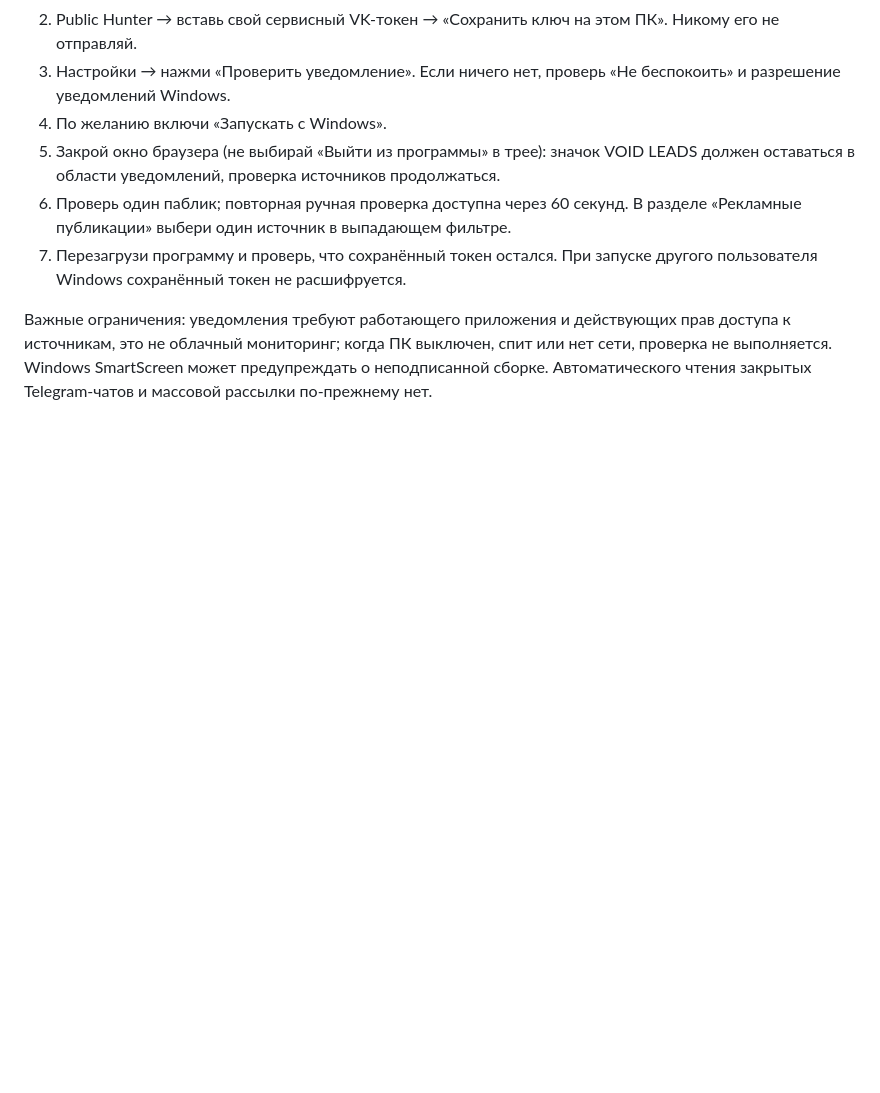
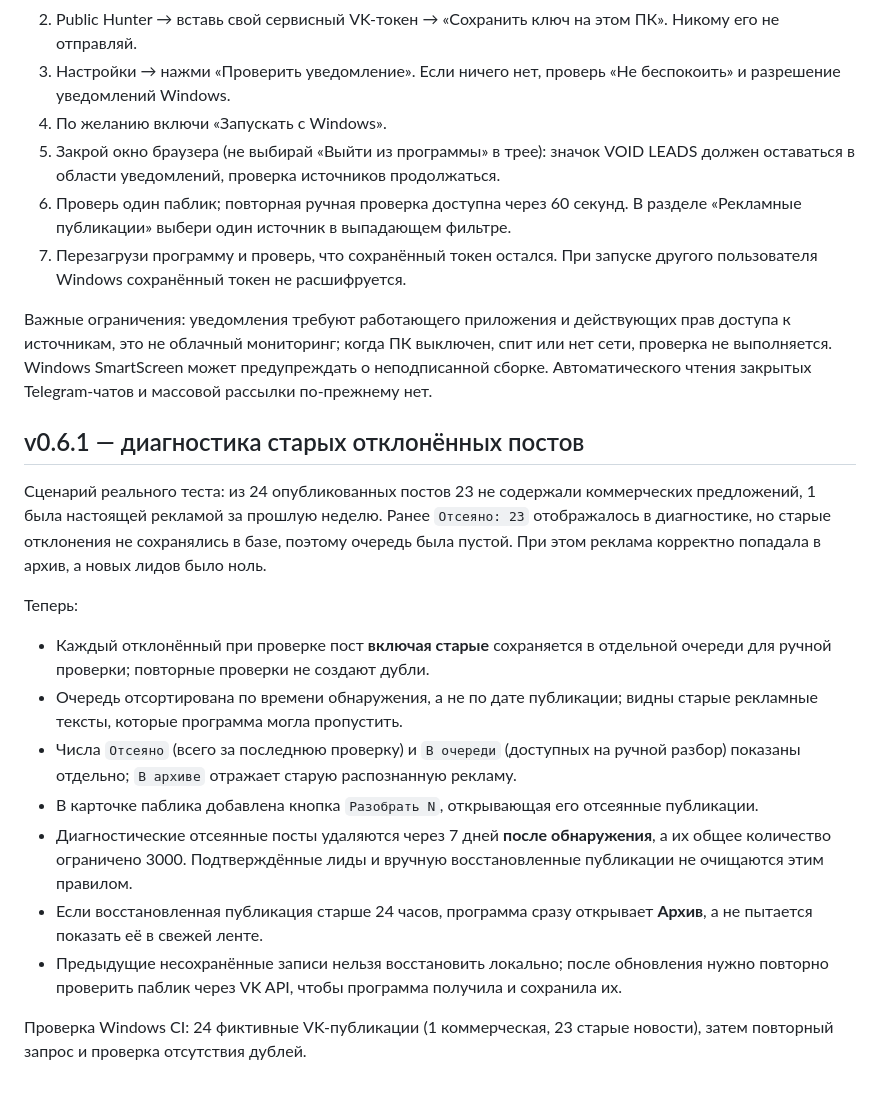
Before and after one commit to kazakavtobus/void-leads, a Markdown page: README.md, the part around the change. Drawn GitHub-style; blank space fills up the shorter version.

Commit message:
docs: explain old-post rejection queue and recheck requirement

```diff
--- a/README.md
+++ b/README.md
@@ -123,3 +123,19 @@ git push origin v0.4.1
 7. Перезагрузи программу и проверь, что сохранённый токен остался. При запуске другого пользователя Windows сохранённый токен не расшифруется.
 
 Важные ограничения: уведомления требуют работающего приложения и действующих прав доступа к источникам, это не облачный мониторинг; когда ПК выключен, спит или нет сети, проверка не выполняется. Windows SmartScreen может предупреждать о неподписанной сборке. Автоматического чтения закрытых Telegram-чатов и массовой рассылки по-прежнему нет.
+
+
+## v0.6.1 — диагностика старых отклонённых постов
+
+Сценарий реального теста: из 24 опубликованных постов 23 не содержали коммерческих предложений, 1 была настоящей рекламой за прошлую неделю. Ранее `Отсеяно: 23` отображалось в диагностике, но старые отклонения не сохранялись в базе, поэтому очередь была пустой. При этом реклама корректно попадала в архив, а новых лидов было ноль.
+
+Теперь:
+- Каждый отклонённый при проверке пост **включая старые** сохраняется в отдельной очереди для ручной проверки; повторные проверки не создают дубли.
+- Очередь отсортирована по времени обнаружения, а не по дате публикации; видны старые рекламные тексты, которые программа могла пропустить.
+- Числа `Отсеяно` (всего за последнюю проверку) и `В очереди` (доступных на ручной разбор) показаны отдельно; `В архиве` отражает старую распознанную рекламу.
+- В карточке паблика добавлена кнопка `Разобрать N`, открывающая его отсеянные публикации.
+- Диагностические отсеянные посты удаляются через 7 дней **после обнаружения**, а их общее количество ограничено 3000. Подтверждённые лиды и вручную восстановленные публикации не очищаются этим правилом.
+- Если восстановленная публикация старше 24 часов, программа сразу открывает **Архив**, а не пытается показать её в свежей ленте.
+- Предыдущие несохранённые записи нельзя восстановить локально; после обновления нужно повторно проверить паблик через VK API, чтобы программа получила и сохранила их.
+
+Проверка Windows CI: 24 фиктивные VK-публикации (1 коммерческая, 23 старые новости), затем повторный запрос и проверка отсутствия дублей.
```
